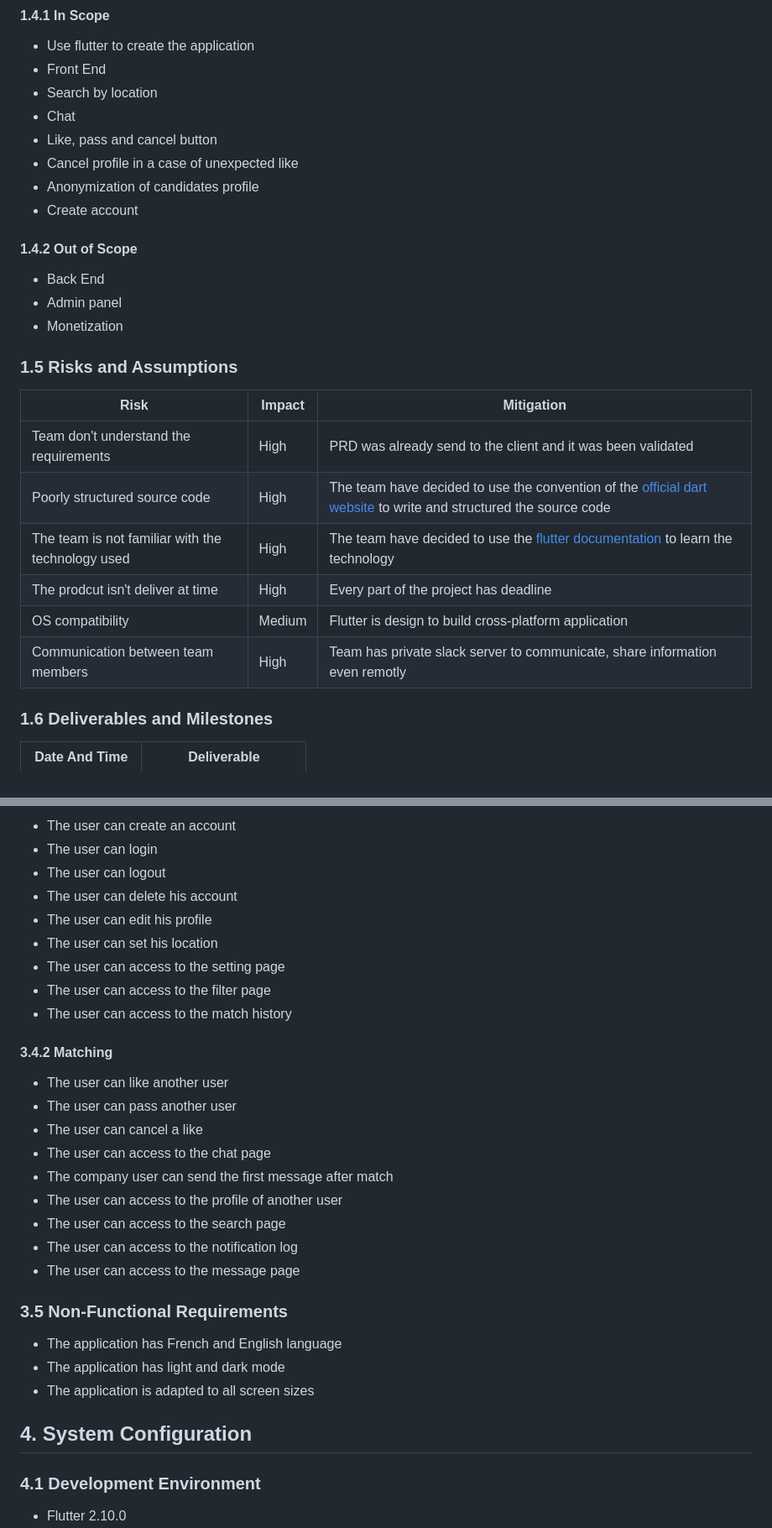
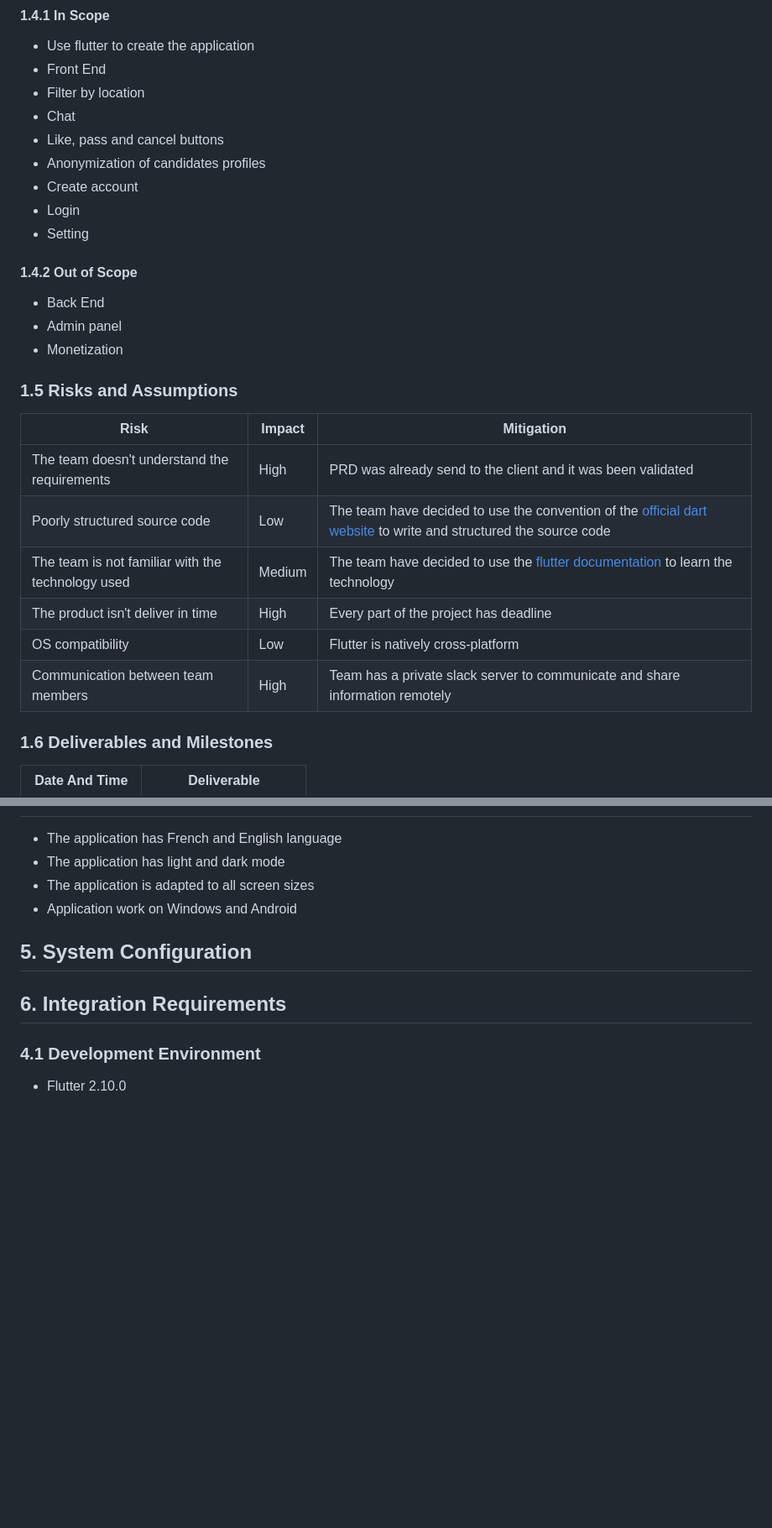
Before and after one commit to algosup/2023-2024-project-5-flutter-team-5, a Markdown page: documents/Specification/FunctionalSpecification.md, 2 parts joined by grey strips. Shown: that part at 84% size. GitHub-like rendering; blank space fills up the shorter version.

Commit message:
Fixed english on Specifications. Made sugestion to improve Functional specification

```diff
--- a/documents/Specification/FunctionalSpecification.md
+++ b/documents/Specification/FunctionalSpecification.md
@@ -70,13 +70,13 @@ Adopte 1 candidat is an application that allows companies to recruit candidates
 
 - Use flutter to create the application
 - Front End
-- Search by location
+- Filter by location
 - Chat
-- Like, pass and cancel button
-- Cancel profile in a case of unexpected like
-- Anonymization of candidates profile
+- Like, pass and cancel buttons
+- Anonymization of candidates profiles
 - Create account
-
+- Login
+- Setting
 
 #### 1.4.2 Out of Scope
 - Back End
@@ -87,12 +87,12 @@ Adopte 1 candidat is an application that allows companies to recruit candidates
 
 | Risk| Impact| Mitigation|
 |------|------|------|
-|Team don't understand the requirements |High|PRD was already send to the client and it was been validated|
-|Poorly structured source code|High|The team have decided to use the convention of the [official dart website](https://dart.dev/effective-dart/style) to write and structured the source code |
-| The team is not familiar with the technology used | High | The team have decided to use the [flutter documentation](https://flutter.dev/docs) to learn the technology |
-|The prodcut isn't deliver at time|High|Every part of the project has deadline|
-|OS compatibility|Medium| Flutter is design to build cross-platform application|
-|Communication between team members|High|Team has private slack server to communicate, share information even remotly|
+|The team doesn't understand the requirements |High|PRD was already send to the client and it was been validated|
+|Poorly structured source code|Low|The team have decided to use the convention of the [official dart website](https://dart.dev/effective-dart/style) to write and structured the source code |
+| The team is not familiar with the technology used | Medium | The team have decided to use the [flutter documentation](https://flutter.dev/docs) to learn the technology |
+|The product isn't deliver in time|High|Every part of the project has deadline|
+|OS compatibility|Low| Flutter is natively cross-platform |
+|Communication between team members|High|Team has a private slack server to communicate and share information remotely|
 
 ### 1.6 Deliverables and Milestones
 |Date And Time | Deliverable |
@@ -167,37 +181,17 @@ To respond to the client's request, we have decided to create a flutter applicat
 
-- The user can create an account
-- The user can login
-- The user can logout
-- The user can delete his account
-- The user can edit his profile
-- The user can set his location
-- The user can access to the setting page
-- The user can access to the filter page
-- The user can access to the match history
 
-#### 3.4.2 Matching
-- The user can like another user
-- The user can pass another user
-- The user can cancel a like
-- The user can access to the chat page
-- The company user can send the first message after match
-- The user can access to the profile of another user
-- The user can access to the search page
-- The user can access to the notification log
-- The user can access to the message page
+- The application has French and English language
+- The application has light and dark mode
+- The application is adapted to all screen sizes
+- Application work on Windows and Android
 
 
 
 
 
+## 5. System Configuration
 
-### 3.5 Non-Functional Requirements
-
-- The application has French and English language
-- The application has light and dark mode
-- The application is adapted to all screen sizes
-
-## 4. System Configuration
+## 6. Integration Requirements
 
 ### 4.1 Development Environment
 
```
Also changed, not shown: other parts of documents/Specification/FunctionalSpecification.md (+41 -29 lines), documents/Specification/TechnicalSpecification.md (+4 -3 lines).
